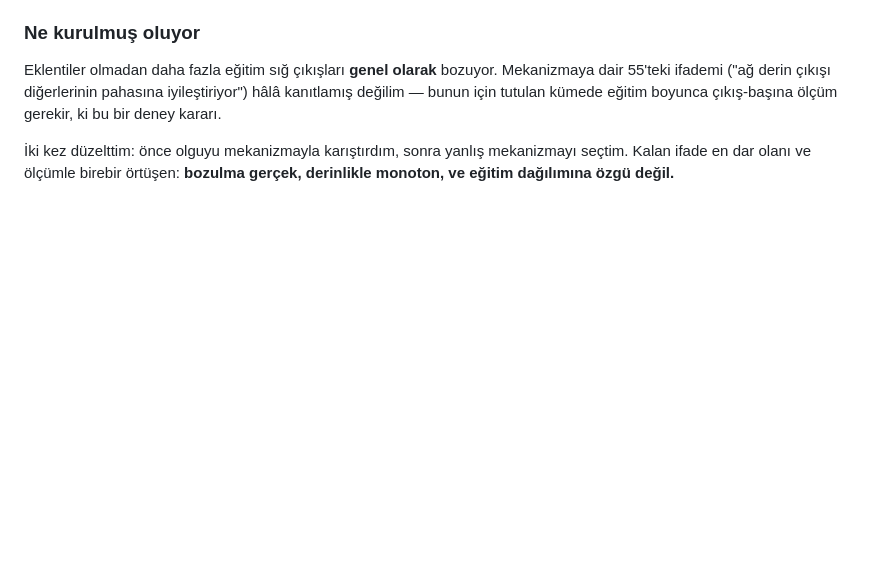
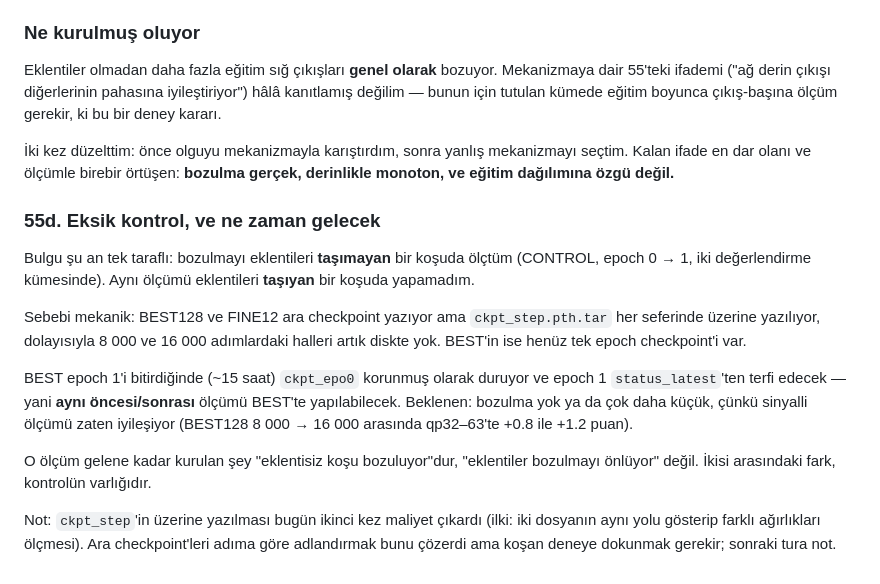
Before and after one commit to canerim/FLEX-FLOP, a Markdown page: DECISIONS.md, the part around the change. GitHub-like rendering; blank space fills up the shorter version.

Commit message:
Name the control the finding is missing, and when it arrives
The degradation is measured on a run WITHOUT the additions, on two evaluation
sets. The matching measurement on a run WITH them does not exist yet, and the
reason is mechanical: BEST128 and FINE12 write mid-epoch snapshots to
ckpt_step.pth.tar, which is overwritten, so their states at 8,000 and 16,000
steps are gone. BEST has only one epoch checkpoint so far.

When BEST finishes epoch 1 in about fifteen hours its ckpt_epo0 is still on disk
and epoch 1 promotes from status_latest, so the same before/after becomes
possible there.

Until then what is established is "the run without the additions degrades", not
"the additions prevent degradation". The difference between those two is the
control, and saying so is cheaper than discovering later that the claim was
half-supported.

Second time today that overwriting ckpt_step has cost something -- the first was
two files naming the same path while holding different weights. Naming snapshots
by step would fix it, but that means touching a running experiment; noted for
the next round instead.

Co-Authored-By: Claude Opus 5 <noreply@anthropic.com>

```diff
--- a/DECISIONS.md
+++ b/DECISIONS.md
@@ -3250,3 +3250,27 @@ boyunca çıkış-başına ölçüm gerekir, ki bu bir deney kararı.
 İki kez düzelttim: önce olguyu mekanizmayla karıştırdım, sonra yanlış mekanizmayı
 seçtim. Kalan ifade en dar olanı ve ölçümle birebir örtüşen: **bozulma gerçek,
 derinlikle monoton, ve eğitim dağılımına özgü değil.**
+
+### 55d. Eksik kontrol, ve ne zaman gelecek
+
+Bulgu şu an tek taraflı: bozulmayı eklentileri **taşımayan** bir koşuda ölçtüm
+(CONTROL, epoch 0 → 1, iki değerlendirme kümesinde). Aynı ölçümü eklentileri
+**taşıyan** bir koşuda yapamadım.
+
+Sebebi mekanik: BEST128 ve FINE12 ara checkpoint yazıyor ama `ckpt_step.pth.tar`
+her seferinde üzerine yazılıyor, dolayısıyla 8 000 ve 16 000 adımlardaki halleri
+artık diskte yok. BEST'in ise henüz tek epoch checkpoint'i var.
+
+BEST epoch 1'i bitirdiğinde (~15 saat) `ckpt_epo0` korunmuş olarak duruyor ve
+epoch 1 `status_latest`'ten terfi edecek — yani **aynı öncesi/sonrası** ölçümü
+BEST'te yapılabilecek. Beklenen: bozulma yok ya da çok daha küçük, çünkü
+sinyalli ölçümü zaten iyileşiyor (BEST128 8 000 → 16 000 arasında qp32–63'te
++0.8 ile +1.2 puan).
+
+O ölçüm gelene kadar kurulan şey "eklentisiz koşu bozuluyor"dur, "eklentiler
+bozulmayı önlüyor" değil. İkisi arasındaki fark, kontrolün varlığıdır.
+
+Not: `ckpt_step`'in üzerine yazılması bugün ikinci kez maliyet çıkardı (ilki:
+iki dosyanın aynı yolu gösterip farklı ağırlıkları ölçmesi). Ara checkpoint'leri
+adıma göre adlandırmak bunu çözerdi ama koşan deneye dokunmak gerekir; sonraki
+tura not.
```
